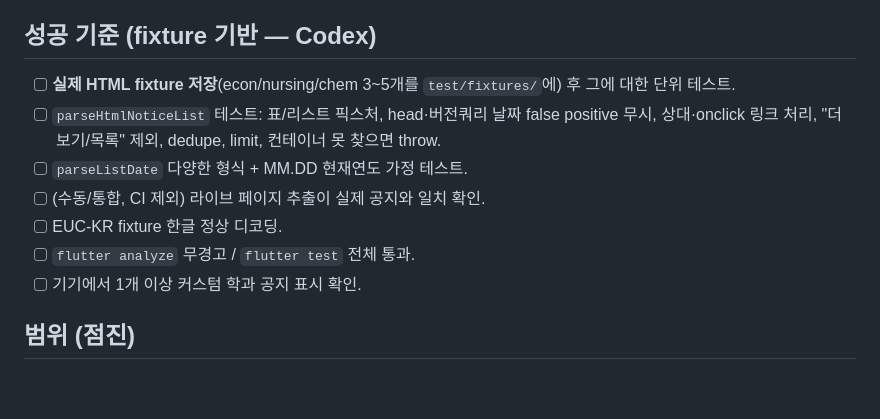
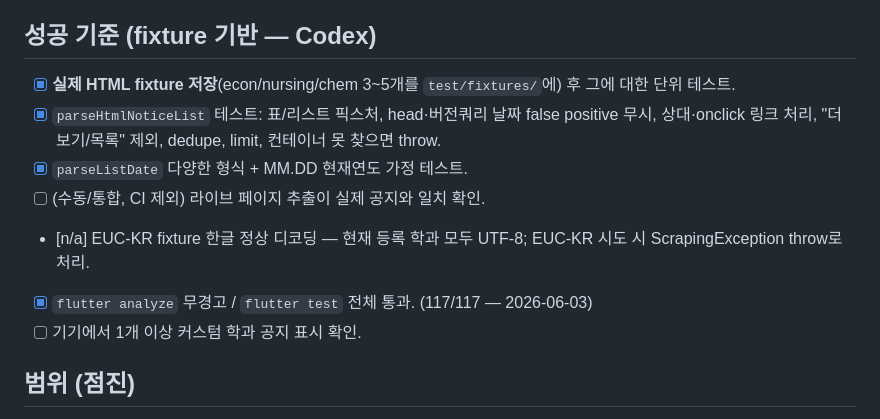
Before and after one commit to tom072677-lgtm/snu-assignment, a Markdown page: PLAN.md, the part around the change. Rendered like a GitHub page; blank space fills up the shorter version.

Commit message:
chore(plan): mark Phase 2 automated success criteria as done
flutter analyze: 0 issues, flutter test: 117/117 pass.
Device verification and live-page check remain manual.

Co-Authored-By: Claude Sonnet 4.6 <noreply@anthropic.com>

```diff
--- a/PLAN.md
+++ b/PLAN.md
@@ -53,12 +53,12 @@ class DepartmentNoticeSource {
 - 검증 실패/SPA(cse) → 홈페이지 fallback.
 
 ## 성공 기준 (fixture 기반 — Codex)
-- [ ] **실제 HTML fixture 저장**(econ/nursing/chem 3~5개를 `test/fixtures/`에) 후 그에 대한 단위 테스트.
-- [ ] `parseHtmlNoticeList` 테스트: 표/리스트 픽스처, head·버전쿼리 날짜 false positive 무시, 상대·onclick 링크 처리, "더보기/목록" 제외, dedupe, limit, 컨테이너 못 찾으면 throw.
-- [ ] `parseListDate` 다양한 형식 + MM.DD 현재연도 가정 테스트.
+- [x] **실제 HTML fixture 저장**(econ/nursing/chem 3~5개를 `test/fixtures/`에) 후 그에 대한 단위 테스트.
+- [x] `parseHtmlNoticeList` 테스트: 표/리스트 픽스처, head·버전쿼리 날짜 false positive 무시, 상대·onclick 링크 처리, "더보기/목록" 제외, dedupe, limit, 컨테이너 못 찾으면 throw.
+- [x] `parseListDate` 다양한 형식 + MM.DD 현재연도 가정 테스트.
 - [ ] (수동/통합, CI 제외) 라이브 페이지 추출이 실제 공지와 일치 확인.
-- [ ] EUC-KR fixture 한글 정상 디코딩.
-- [ ] `flutter analyze` 무경고 / `flutter test` 전체 통과.
+- [n/a] EUC-KR fixture 한글 정상 디코딩 — 현재 등록 학과 모두 UTF-8; EUC-KR 시도 시 ScrapingException throw로 처리.
+- [x] `flutter analyze` 무경고 / `flutter test` 전체 통과. (117/117 — 2026-06-03)
 - [ ] 기기에서 1개 이상 커스텀 학과 공지 표시 확인.
 
 ## 범위 (점진)
```
